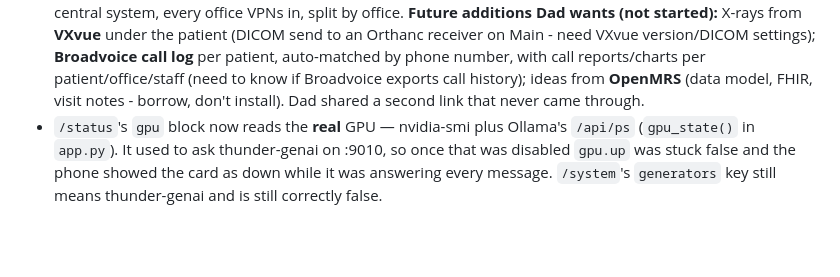
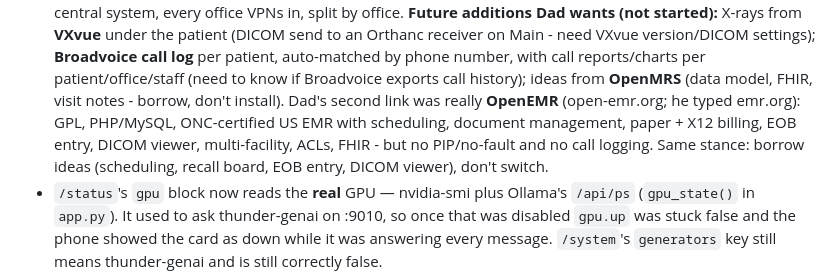
Before and after one commit to blarocca142-cloud/Thunder-chat, a Markdown page: CLAUDE.md, the part around the change. Rendered like a GitHub page; blank space fills up the shorter version.

Commit message:
Handoff: Dad's second link was OpenEMR - what it has and our stance
Co-Authored-By: Claude Opus 5.5 <noreply@anthropic.com>
Claude-Session: https://claude.ai/code/session_0172Ua6qZLaKPvrDqbxuXTot

```diff
--- a/CLAUDE.md
+++ b/CLAUDE.md
@@ -144,7 +144,12 @@ assumed.
   settings); **Broadvoice call log** per patient, auto-matched by phone number,
   with call reports/charts per patient/office/staff (need to know if Broadvoice
   exports call history); ideas from **OpenMRS** (data model, FHIR, visit notes -
-  borrow, don't install). Dad shared a second link that never came through.
+  borrow, don't install). Dad's second link was really **OpenEMR**
+  (open-emr.org; he typed emr.org): GPL, PHP/MySQL, ONC-certified US EMR with
+  scheduling, document management, paper + X12 billing, EOB entry, DICOM
+  viewer, multi-facility, ACLs, FHIR - but no PIP/no-fault and no call
+  logging. Same stance: borrow ideas (scheduling, recall board, EOB entry,
+  DICOM viewer), don't switch.
 - `/status`'s `gpu` block now reads the **real** GPU — nvidia-smi plus Ollama's
   `/api/ps` (`gpu_state()` in `app.py`). It used to ask thunder-genai on :9010,
   so once that was disabled `gpu.up` was stuck false and the phone showed the
```
